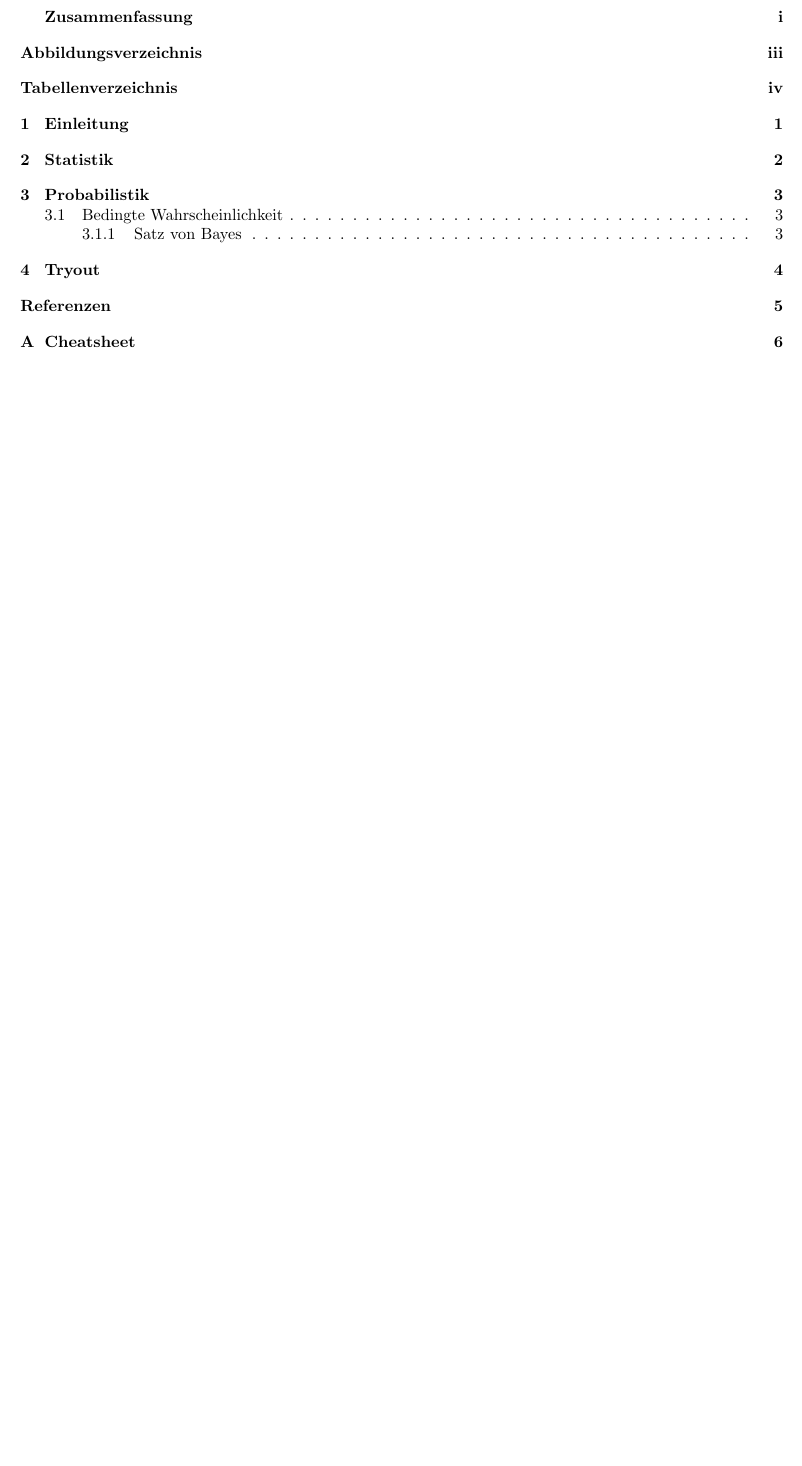
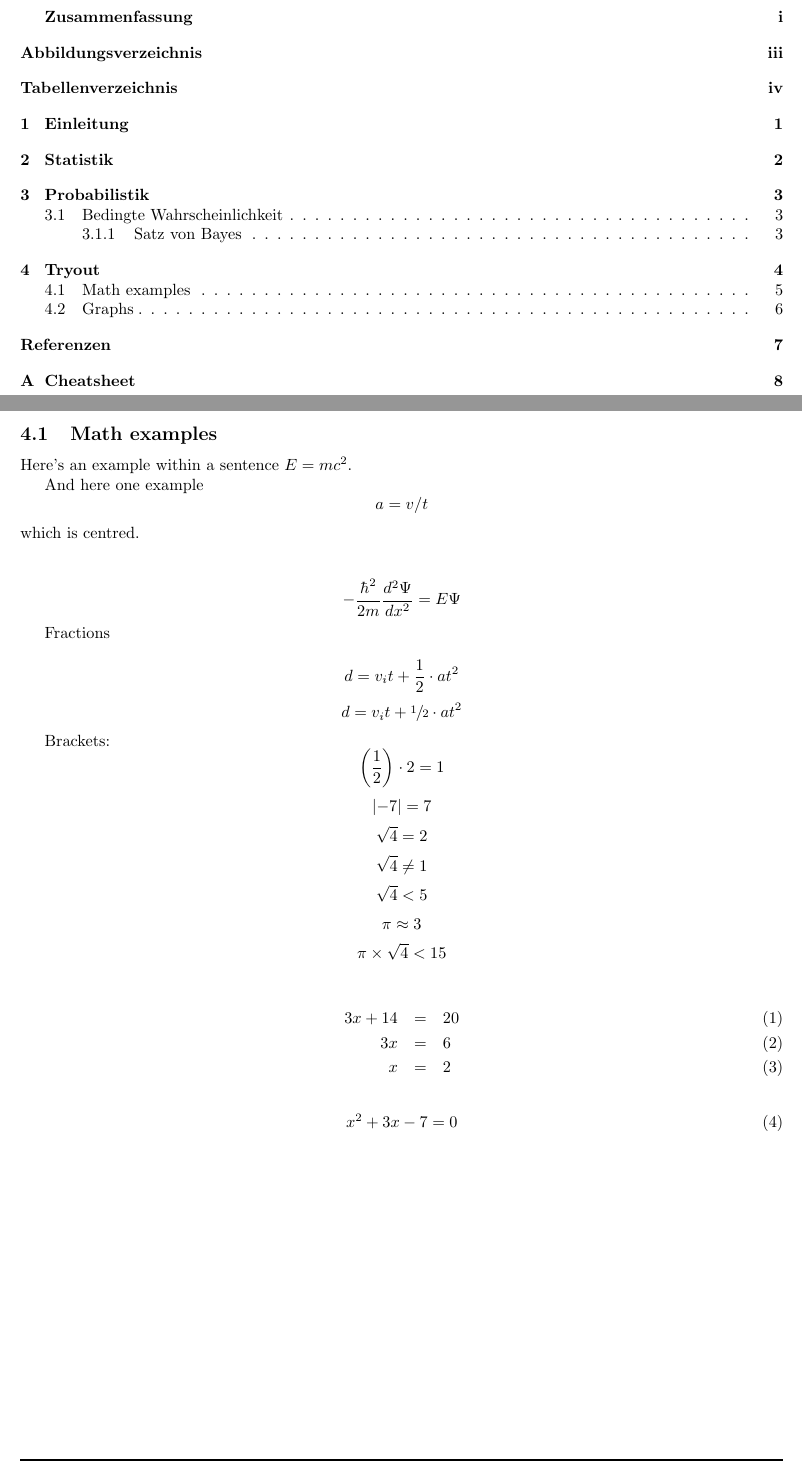
Before and after one commit to YannisSchmutz/DataScience, a LaTeX document (doc/DataScience_Summary.tex): part of page 3 of 11 before the commit and two parts of pages 3 and 10 of 13 after it, the two joined at a grey line, cut so that both start at the same text, the shorter picture padded with empty space. Compiled offline with pdfLaTeX.

Commit message:
doc: Finish LaTeX tutorial

```diff
--- a/doc/DataScience_Summary.tex
+++ b/doc/DataScience_Summary.tex
@@ -14,6 +14,8 @@
 \usepackage[english,german]{babel}		% Change language from english to german (order matters!)
 
 \usepackage{fancyhdr}	% Used for Header and Footer stuff
+
+\usepackage{xfrac}	% allows for slanted fractions
 % ****************************************************************
 
 % HEADER AND FOOTER STUFF ****************************************************************
@@ -153,7 +155,43 @@ Wie auf der Abbildung \ref{fig:tryout} zu sehen ist.....
 \end{enumerate}
 
 
+\newpage
+\subsection{Math examples}
 
+Here's an example within a sentence $E =mc^2$.
+
+And here one example $$a=v/t$$ which is centred. \\
+
+$$-\frac{\hbar^2}{2m}\frac{d^2\Psi}{dx^2} = E\Psi$$
+
+Fractions
+
+$$d = v_it + \frac{1}{2} \cdot at^2$$
+$$d = v_it + \sfrac{1}{2} \cdot at^2$$
+
+
+Brackets:
+$$\left( \frac{1}{2} \right) \cdot 2 = 1$$	% use \left( ..... \right) to match the brackets to the content
+$$\left| -7 \right| = 7$$
+$$\sqrt{4} = 2$$
+$$\sqrt{4} \ne 1$$
+$$\sqrt{4} < 5$$
+$$ \pi \approx 3 $$
+$$ \pi \times \sqrt{4} < 15 $$
+
+\begin{eqnarray}	% Equation array
+	3x + 14 &=& 20 \\
+	3x &=& 6 \\
+	x &=& 2
+\end{eqnarray}
+
+\begin{equation}
+\label{eq:first}
+x^2 + 3x - 7 = 0
+\end{equation}
+
+\newpage
+\subsection{Graphs}
 
 \begin{tikzpicture}[every node/.style={circle, draw=black}]
 	[align=center, sibling distance=5cm]
```
